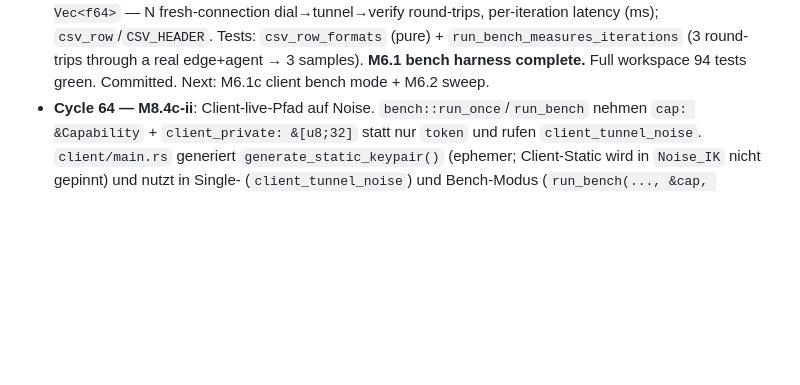
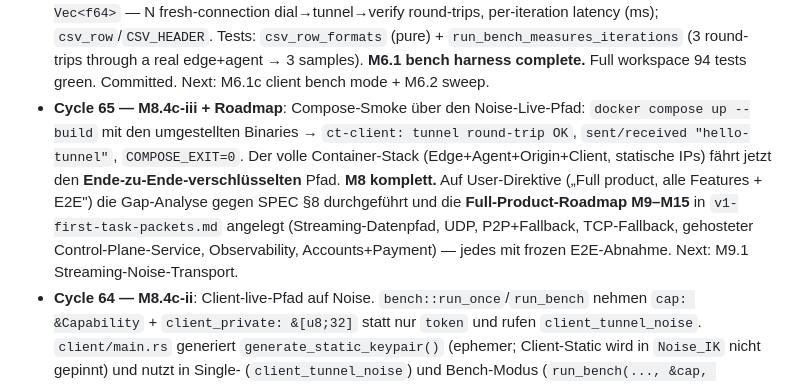
Before and after one commit to scimbe/claude-tunnel, a Markdown page: docs/planning/PROGRESS.md, the part around one of its changes. Drawn GitHub-style; blank space fills up the shorter version.

```diff
--- a/docs/planning/PROGRESS.md
+++ b/docs/planning/PROGRESS.md
@@ -84,6 +87,7 @@ Rust-Tunnel (94 Tests), Docker+netem-Testbett, Mess-Pipeline mit echten Daten, k
 - **Cycle 44 — M5.5b ✅**: `docker/netem-entrypoint.sh` applies `tc qdisc … netem` (CT_NETEM_DELAY/LOSS/RATE) to eth0 before exec-ing the node; added to the image + `NET_ADMIN` + per-node `{EDGE,AGENT,CLIENT}_{DELAY,LOSS,RATE}` env. Verified: `EDGE_DELAY=30ms EDGE_LOSS=1% docker compose up` → `netem: applying delay 30ms loss 1%`, `client: tunnel round-trip OK`, `COMPOSE_EXIT=0`. **Milestone 5 essentially complete** (M5.6 smoke achieved by M5.5a). Next: M6 performance evaluation.
 - **Cycle 45 — M6.1a**: started M6 (perf eval). `ct-client::bench::summarize(&[f64]) -> Option<Summary>` — mean/min/max/p50/p95 (nearest-rank percentiles) over latency samples. Tests: known set, unsorted input, empty → None. Full workspace 92 tests green. Committed. Next: M6.1b latency runner + client bench mode.
 - **Cycle 46 — M6.1b**: `ct-client::bench::run_bench(edge, cert, token, payload, iterations) -> Vec<f64>` — N fresh-connection dial→tunnel→verify round-trips, per-iteration latency (ms); `csv_row`/`CSV_HEADER`. Tests: `csv_row_formats` (pure) + `run_bench_measures_iterations` (3 round-trips through a real edge+agent → 3 samples). **M6.1 bench harness complete.** Full workspace 94 tests green. Committed. Next: M6.1c client bench mode + M6.2 sweep.
+- **Cycle 65 — M8.4c-iii + Roadmap**: Compose-Smoke über den Noise-Live-Pfad: `docker compose up --build` mit den umgestellten Binaries → `ct-client: tunnel round-trip OK`, `sent/received "hello-tunnel"`, `COMPOSE_EXIT=0`. Der volle Container-Stack (Edge+Agent+Origin+Client, statische IPs) fährt jetzt den **Ende-zu-Ende-verschlüsselten** Pfad. **M8 komplett.** Auf User-Direktive („Full product, alle Features + E2E") die Gap-Analyse gegen SPEC §8 durchgeführt und die **Full-Product-Roadmap M9–M15** in `v1-first-task-packets.md` angelegt (Streaming-Datenpfad, UDP, P2P+Fallback, TCP-Fallback, gehosteter Control-Plane-Service, Observability, Accounts+Payment) — jedes mit frozen E2E-Abnahme. Next: M9.1 Streaming-Noise-Transport.
 - **Cycle 64 — M8.4c-ii**: Client-live-Pfad auf Noise. `bench::run_once`/`run_bench` nehmen `cap: &Capability` + `client_private: &[u8;32]` statt nur `token` und rufen `client_tunnel_noise`. `client/main.rs` generiert `generate_static_keypair()` (ephemer; Client-Static wird in `Noise_IK` nicht gepinnt) und nutzt in Single- (`client_tunnel_noise`) und Bench-Modus (`run_bench(..., &cap, &client_kp.private, ...)`) den verschlüsselten Tunnel. Bench-Test `run_bench_measures_iterations` umgeschrieben: Agent servt jeden relayten Stream via `serve_noise_bridge`, dazu ein Multi-Accept-TCP-Echo-Origin; 3 Noise-Roundtrips durch echten Edge gemessen. `client_tunnel` (Klartext) bleibt als getesteter Baustein. Hermetic gate: **102 Tests grün**. Committed. Next: M8.4c-iii Compose-Smoke.
 - **Cycle 63 — M8.4c-i**: dekomponierte M8.4c → i/ii/iii. Agent-live-Pfad auf Noise: `run_agent(config, edge_cert, token, origin_private: [u8;32])` serviert jeden relayten Stream jetzt via `serve_noise_bridge` (statt Klartext-`serve_stream_to_origin`); `agent/main.rs` reicht `origin_key.private_bytes()` durch. Integrationstest `run_agent_registers_and_serves_relayed_streams` umgeschrieben: die „Edge" registriert den Agent und agiert dann als inline-Noise-Initiator (`client_handshake_for(cap)` mit `origin_kp.public`), verschlüsseltes `ping` läuft durch den echten Origin und kommt entschlüsselt zurück; `is_known(token)` weiter geprüft. `serve_stream_to_origin` bleibt als getesteter Baustein. Hermetic gate: **102 Tests grün**. Committed. Next: M8.4c-ii Client-main+bench.
 - **Cycle 62 — M8.4b**: Provider-Blind-Assertion von der Client-Sende-Seite. In `ct-client::noise` (Tests): `RecordingWriter`/`RecordingReader` (delegierende `AsyncWrite`/`AsyncRead`-Adapter) protokollieren exakt die Bytes, die über den Tunnel-Stream gehen — was der Edge via `relay_quic` (reiner bidirektionaler Byte-Copy, verifiziert) byteweise weiterreicht. Test `tunnel_carries_only_ciphertext_never_the_plaintext`: echtes `client_noise_exchange` ↔ Responder ↔ echter TCP-Echo-Origin mit Marker-Klartext `TOP-SECRET-PLAINTEXT-MARKER`; assert (a) Klartext läuft E2E durch, (b) die protokollierten Tunnel-Bytes enthalten den Marker **nie**. Ergänzt den bereits existierenden Edge-Test `noise_e2e_through_relay_edge_sees_only_ciphertext` (Relay-Seite) um den Client-Contract. Hermetic gate: **102 Tests grün** (101+1). Committed. Next: M8.4c live-Pfad.
```
Also changed, not shown: other parts of docs/planning/PROGRESS.md (+4 -1 lines), docs/planning/v1-first-task-packets.md (+72 -0 lines).
